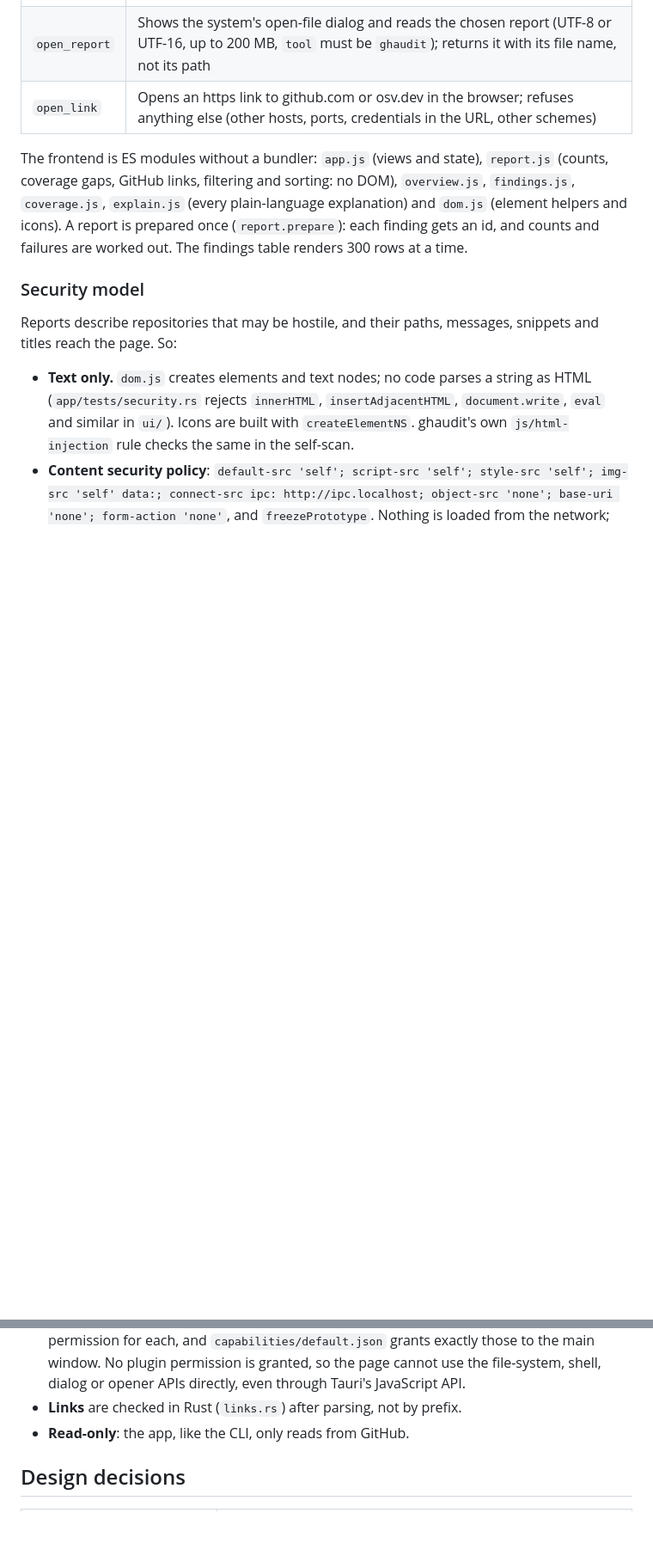
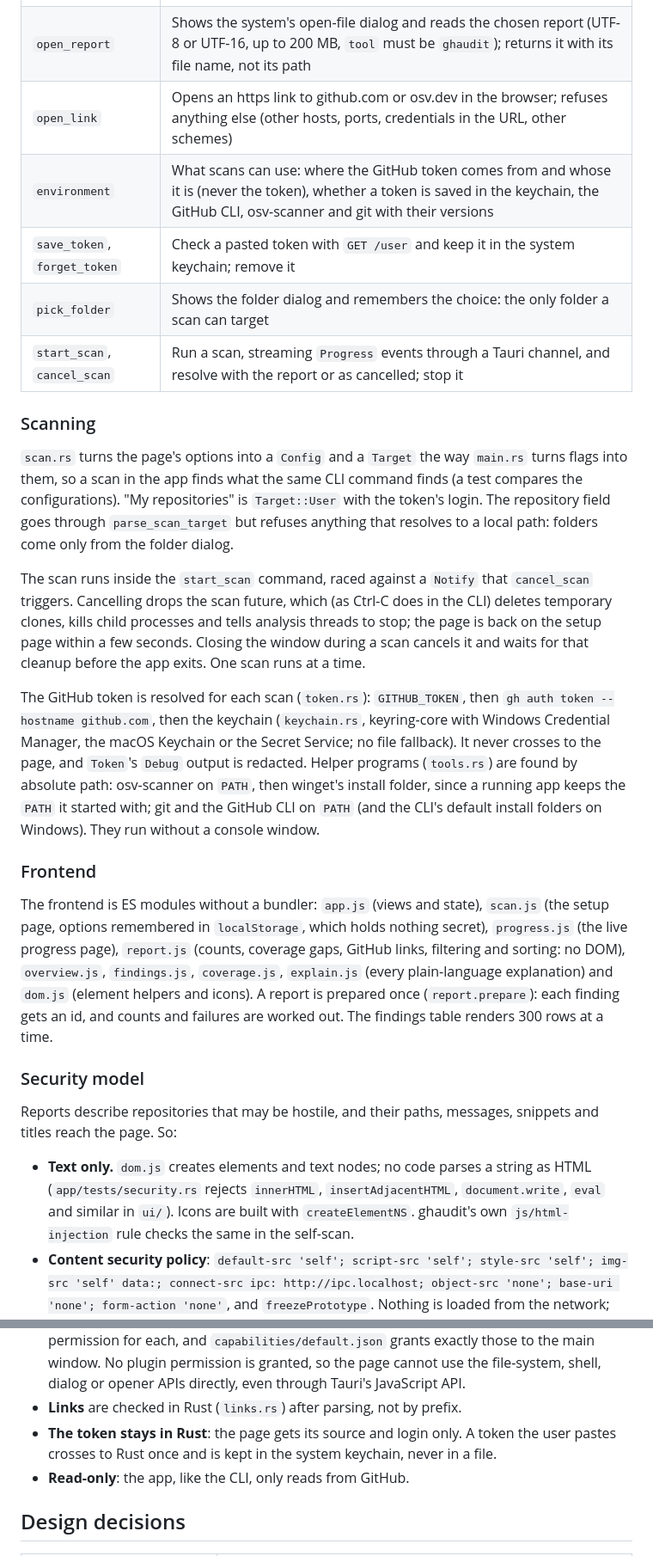
Before and after one commit to Divhanthelion/ghaudit, a Markdown page: docs/ARCHITECTURE.md, 2 parts joined by grey strips. Shown at 86% size. Drawn GitHub-style; blank space fills up the shorter version.

```diff
--- a/docs/ARCHITECTURE.md
+++ b/docs/ARCHITECTURE.md
@@ -492,8 +492,40 @@ Anything with side effects (file dialogs, reading files, opening links) happens
 | `catalog` | App and scanner versions, and every rule's name and severity (settings checks are named only there) |
 | `open_report` | Shows the system's open-file dialog and reads the chosen report (UTF-8 or UTF-16, up to 200 MB, `tool` must be `ghaudit`); returns it with its file name, not its path |
 | `open_link` | Opens an https link to github.com or osv.dev in the browser; refuses anything else (other hosts, ports, credentials in the URL, other schemes) |
+| `environment` | What scans can use: where the GitHub token comes from and whose it is (never the token), whether a token is saved in the keychain, the GitHub CLI, osv-scanner and git with their versions |
+| `save_token`, `forget_token` | Check a pasted token with `GET /user` and keep it in the system keychain; remove it |
+| `pick_folder` | Shows the folder dialog and remembers the choice: the only folder a scan can target |
+| `start_scan`, `cancel_scan` | Run a scan, streaming `Progress` events through a Tauri channel, and resolve with the report or as cancelled; stop it |
 
-The frontend is ES modules without a bundler: `app.js` (views and state), `report.js`
+### Scanning
+
+`scan.rs` turns the page's options into a `Config` and a `Target` the way `main.rs` turns
+flags into them, so a scan in the app finds what the same CLI command finds (a test
+compares the configurations). "My repositories" is `Target::User` with the token's
+login. The repository field goes through `parse_scan_target` but refuses anything that
+resolves to a local path: folders come only from the folder dialog.
+
+The scan runs inside the `start_scan` command, raced against a `Notify` that
+`cancel_scan` triggers. Cancelling drops the scan future, which (as Ctrl-C does in the
+CLI) deletes temporary clones, kills child processes and tells analysis threads to
+stop; the page is back on the setup page within a few seconds. Closing the window
+during a scan cancels it and waits for that cleanup before the app exits. One scan
+runs at a time.
+
+The GitHub token is resolved for each scan (`token.rs`): `GITHUB_TOKEN`, then
+`gh auth token --hostname github.com`, then the keychain (`keychain.rs`, keyring-core
+with Windows Credential Manager, the macOS Keychain or the Secret Service; no file
+fallback). It never crosses to the page, and `Token`'s `Debug` output is redacted.
+Helper programs (`tools.rs`) are found by absolute path: osv-scanner on `PATH`, then
+winget's install folder, since a running app keeps the `PATH` it started with; git and
+the GitHub CLI on `PATH` (and the CLI's default install folders on Windows). They run
+without a console window.
+
+### Frontend
+
+The frontend is ES modules without a bundler: `app.js` (views and state), `scan.js`
+(the setup page, options remembered in `localStorage`, which holds nothing secret),
+`progress.js` (the live progress page), `report.js`
 (counts, coverage gaps, GitHub links, filtering and sorting: no DOM), `overview.js`,
 `findings.js`, `coverage.js`, `explain.js` (every plain-language explanation) and
 `dom.js` (element helpers and icons). A report is prepared once (`report.prepare`):
@@ -519,6 +551,8 @@ and titles reach the page. So:
   window. No plugin permission is granted, so the page cannot use the file-system,
   shell, dialog or opener APIs directly, even through Tauri's JavaScript API.
 - **Links** are checked in Rust (`links.rs`) after parsing, not by prefix.
+- **The token stays in Rust**: the page gets its source and login only. A token the
+  user pastes crosses to Rust once and is kept in the system keychain, never in a file.
 - **Read-only**: the app, like the CLI, only reads from GitHub.
 
 ## Design decisions
```
Also changed, not shown: other parts of docs/ARCHITECTURE.md (+1 -1 lines), CHANGELOG.md (+12 -5 lines), README.md (+19 -4 lines).
